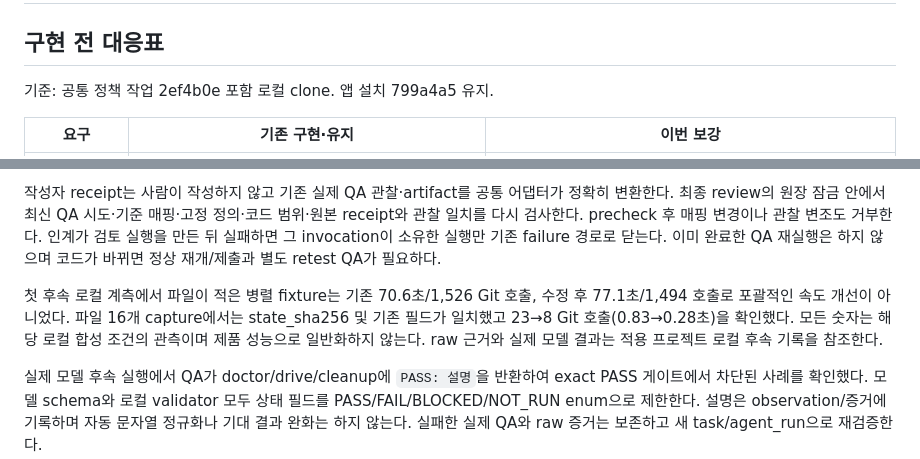
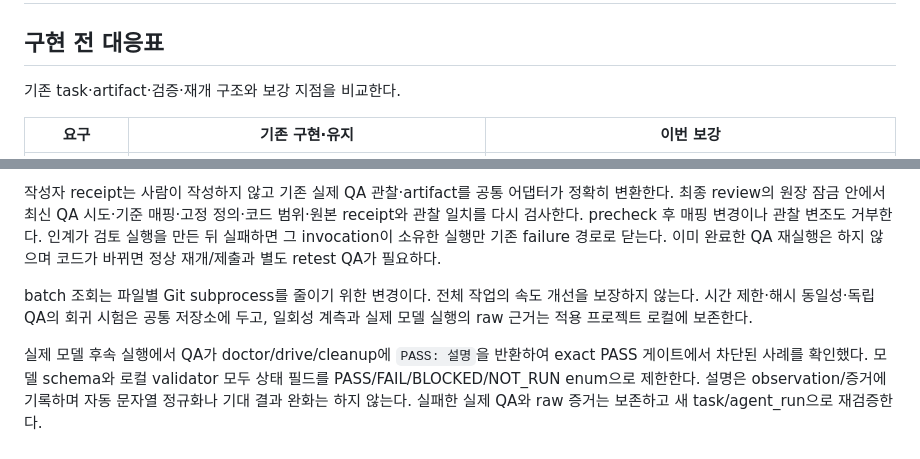
Before and after one commit to wooyj-1217/kmp_agent, a Markdown page: docs/verification-reliability.md, 2 parts joined by grey strips. Drawn GitHub-style.

Commit message:
docs(verification): 일회성 계측과 운영 지침 분리
이유: 제출 자료에는 유지보수 가능한 계약과 검증 절차를 남긴다.
영향: 로컬 계측 수치와 앱 선택 버전은 원본 기록에 보존한다.
검증: git diff --check 통과; 실행 코드 변경 없음.

```diff
--- a/docs/verification-reliability.md
+++ b/docs/verification-reliability.md
@@ -2,7 +2,7 @@
 
 ## 구현 전 대응표
 
-기준: 공통 정책 작업 2ef4b0e 포함 로컬 clone. 앱 설치 799a4a5 유지.
+기존 task·artifact·검증·재개 구조와 보강 지점을 비교한다.
 
 | 요구 | 기존 구현·유지 | 이번 보강 |
 |---|---|---|
@@ -105,7 +105,7 @@ capture는 immutable Git blob OID의 batch 조회로 파일별 프로세스를
 
 작성자 receipt는 사람이 작성하지 않고 기존 실제 QA 관찰·artifact를 공통 어댑터가 정확히 변환한다. 최종 review의 원장 잠금 안에서 최신 QA 시도·기준 매핑·고정 정의·코드 범위·원본 receipt와 관찰 일치를 다시 검사한다. precheck 후 매핑 변경이나 관찰 변조도 거부한다. 인계가 검토 실행을 만든 뒤 실패하면 그 invocation이 소유한 실행만 기존 failure 경로로 닫는다. 이미 완료한 QA 재실행은 하지 않으며 코드가 바뀌면 정상 재개/제출과 별도 retest QA가 필요하다.
 
-첫 후속 로컬 계측에서 파일이 적은 병렬 fixture는 기존 70.6초/1,526 Git 호출, 수정 후 77.1초/1,494 호출로 포괄적인 속도 개선이 아니었다. 파일 16개 capture에서는 state_sha256 및 기존 필드가 일치했고 23→8 Git 호출(0.83→0.28초)을 확인했다. 모든 숫자는 해당 로컬 합성 조건의 관측이며 제품 성능으로 일반화하지 않는다. raw 근거와 실제 모델 결과는 적용 프로젝트 로컬 후속 기록을 참조한다.
+batch 조회는 파일별 Git subprocess를 줄이기 위한 변경이다. 전체 작업의 속도 개선을 보장하지 않는다. 시간 제한·해시 동일성·독립 QA의 회귀 시험은 공통 저장소에 두고, 일회성 계측과 실제 모델 실행의 raw 근거는 적용 프로젝트 로컬에 보존한다.
 
 실제 모델 후속 실행에서 QA가 doctor/drive/cleanup에 `PASS: 설명`을 반환하여 exact PASS 게이트에서 차단된 사례를 확인했다. 모델 schema와 로컬 validator 모두 상태 필드를 PASS/FAIL/BLOCKED/NOT_RUN enum으로 제한한다. 설명은 observation/증거에 기록하며 자동 문자열 정규화나 기대 결과 완화는 하지 않는다. 실패한 실제 QA와 raw 증거는 보존하고 새 task/agent_run으로 재검증한다.
 
```
